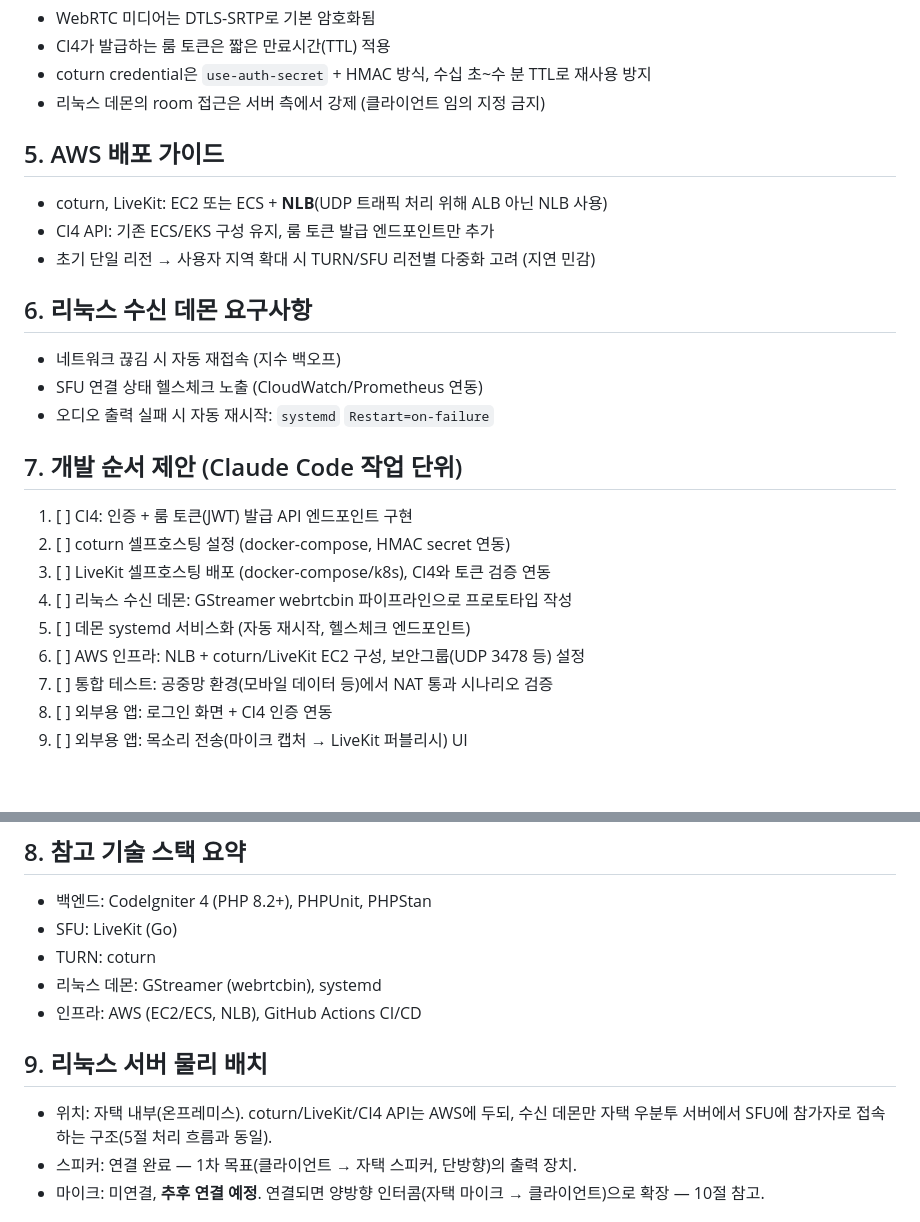
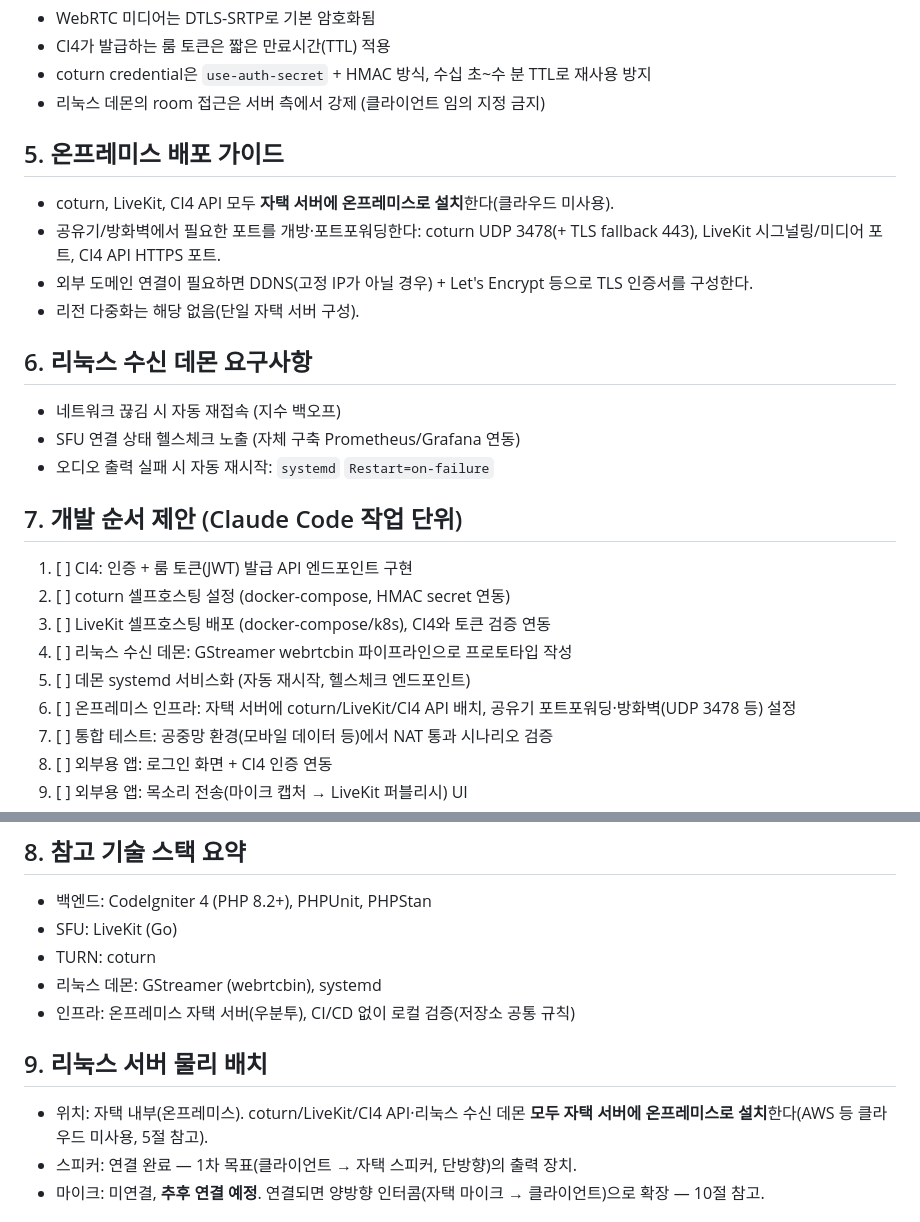
Before and after one commit to pushwing/varius, a Markdown page: rtic/ARCHITECTURE.md, 2 parts joined by grey strips. GitHub-like rendering; blank space fills up the shorter version.

Commit message:
📝 docs: rtic 아키텍처에서 AWS 클라우드 배포 내용 제거
coturn/LiveKit/CI4 API 모두 자택 서버에 온프레미스로 설치되므로
AWS(EC2/ECS/NLB/CloudWatch) 관련 배포 가이드·인프라 항목을
온프레미스 기준으로 전면 수정.

```diff
--- a/rtic/ARCHITECTURE.md
+++ b/rtic/ARCHITECTURE.md
@@ -27,14 +27,15 @@
 - coturn credential은 `use-auth-secret` + HMAC 방식, 수십 초~수 분 TTL로 재사용 방지
 - 리눅스 데몬의 room 접근은 서버 측에서 강제 (클라이언트 임의 지정 금지)
 
-## 5. AWS 배포 가이드
-- coturn, LiveKit: EC2 또는 ECS + **NLB**(UDP 트래픽 처리 위해 ALB 아닌 NLB 사용)
-- CI4 API: 기존 ECS/EKS 구성 유지, 룸 토큰 발급 엔드포인트만 추가
-- 초기 단일 리전 → 사용자 지역 확대 시 TURN/SFU 리전별 다중화 고려 (지연 민감)
+## 5. 온프레미스 배포 가이드
+- coturn, LiveKit, CI4 API 모두 **자택 서버에 온프레미스로 설치**한다(클라우드 미사용).
+- 공유기/방화벽에서 필요한 포트를 개방·포트포워딩한다: coturn UDP 3478(+ TLS fallback 443), LiveKit 시그널링/미디어 포트, CI4 API HTTPS 포트.
+- 외부 도메인 연결이 필요하면 DDNS(고정 IP가 아닐 경우) + Let's Encrypt 등으로 TLS 인증서를 구성한다.
+- 리전 다중화는 해당 없음(단일 자택 서버 구성).
 
 ## 6. 리눅스 수신 데몬 요구사항
 - 네트워크 끊김 시 자동 재접속 (지수 백오프)
-- SFU 연결 상태 헬스체크 노출 (CloudWatch/Prometheus 연동)
+- SFU 연결 상태 헬스체크 노출 (자체 구축 Prometheus/Grafana 연동)
 - 오디오 출력 실패 시 자동 재시작: `systemd` `Restart=on-failure`
 
 ## 7. 개발 순서 제안 (Claude Code 작업 단위)
@@ -43,7 +44,7 @@
 3. [ ] LiveKit 셀프호스팅 배포 (docker-compose/k8s), CI4와 토큰 검증 연동
 4. [ ] 리눅스 수신 데몬: GStreamer webrtcbin 파이프라인으로 프로토타입 작성
 5. [ ] 데몬 systemd 서비스화 (자동 재시작, 헬스체크 엔드포인트)
-6. [ ] AWS 인프라: NLB + coturn/LiveKit EC2 구성, 보안그룹(UDP 3478 등) 설정
+6. [ ] 온프레미스 인프라: 자택 서버에 coturn/LiveKit/CI4 API 배치, 공유기 포트포워딩·방화벽(UDP 3478 등) 설정
 7. [ ] 통합 테스트: 공중망 환경(모바일 데이터 등)에서 NAT 통과 시나리오 검증
 8. [ ] 외부용 앱: 로그인 화면 + CI4 인증 연동
 9. [ ] 외부용 앱: 목소리 전송(마이크 캡처 → LiveKit 퍼블리시) UI
@@ -55,10 +56,10 @@
 - SFU: LiveKit (Go)
 - TURN: coturn
 - 리눅스 데몬: GStreamer (webrtcbin), systemd
-- 인프라: AWS (EC2/ECS, NLB), GitHub Actions CI/CD
+- 인프라: 온프레미스 자택 서버(우분투), CI/CD 없이 로컬 검증(저장소 공통 규칙)
 
 ## 9. 리눅스 서버 물리 배치
-- 위치: 자택 내부(온프레미스). coturn/LiveKit/CI4 API는 AWS에 두되, 수신 데몬만 자택 우분투 서버에서 SFU에 참가자로 접속하는 구조(5절 처리 흐름과 동일).
+- 위치: 자택 내부(온프레미스). coturn/LiveKit/CI4 API·리눅스 수신 데몬 **모두 자택 서버에 온프레미스로 설치**한다(AWS 등 클라우드 미사용, 5절 참고).
 - 스피커: 연결 완료 — 1차 목표(클라이언트 → 자택 스피커, 단방향)의 출력 장치.
 - 마이크: 미연결, **추후 연결 예정**. 연결되면 양방향 인터콤(자택 마이크 → 클라이언트)으로 확장 — 10절 참고.
 
```
